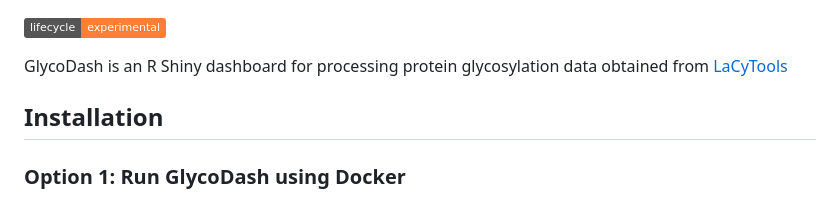
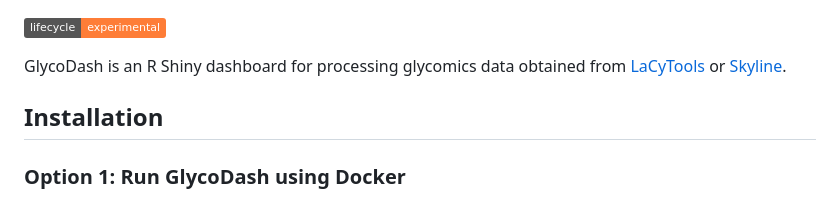
Before and after one commit to Center-for-Proteomics-and-Metabolomics/GlycoDash, a Markdown page: README.md, the part around the change. Rendered like a GitHub page; badges without logos.

Commit message:
Adjust README

```diff
--- a/README.md
+++ b/README.md
@@ -3,8 +3,7 @@ experimental](https://img.shields.io/badge/lifecycle-experimental-orange.svg)](h
 
 <!-- badges: end -->
 
-GlycoDash is an R Shiny dashboard for processing protein
-glycosylation data obtained from [LaCyTools](<https://pubs.acs.org/doi/10.1021/acs.jproteome.6b00171>)
+GlycoDash is an R Shiny dashboard for processing glycomics data obtained from [LaCyTools](<https://pubs.acs.org/doi/10.1021/acs.jproteome.6b00171>) or [Skyline](<https://skyline.ms>).
 
 ## Installation
 
```
